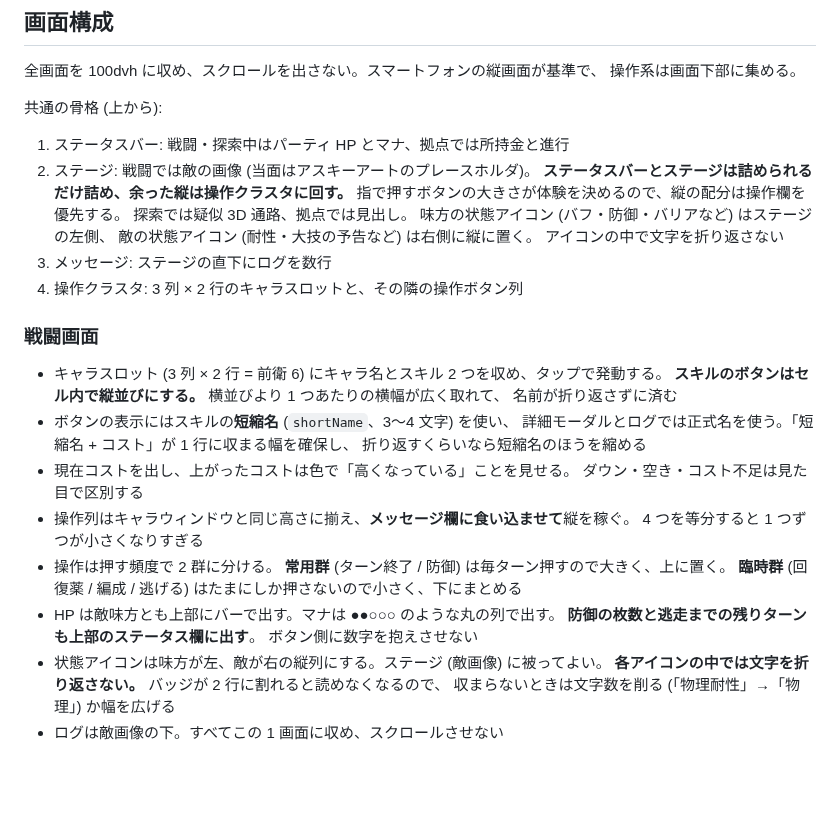
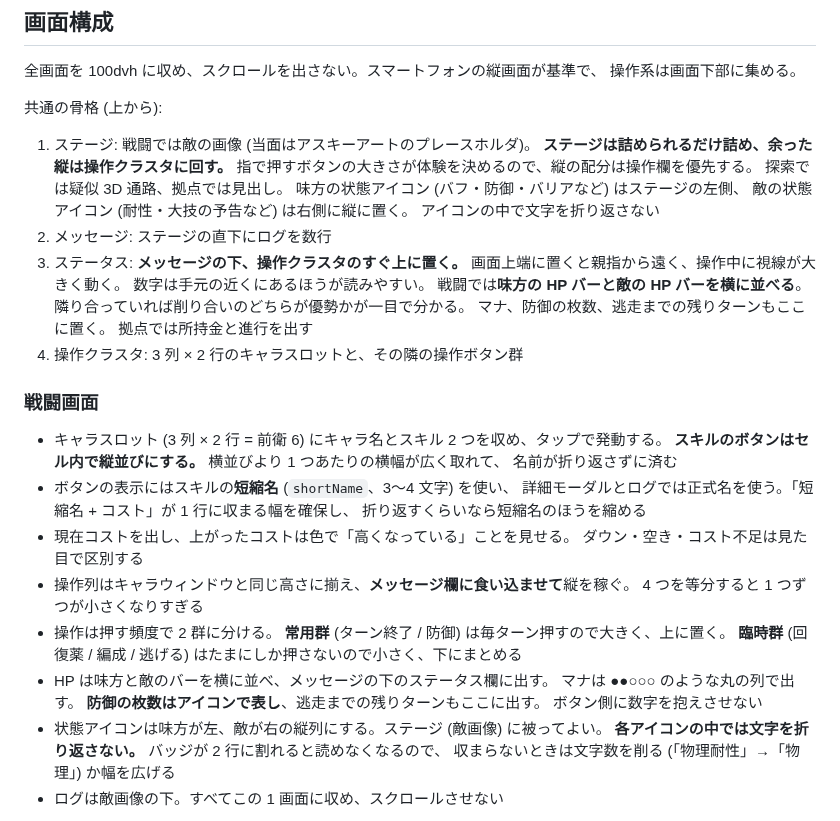
Before and after one commit to hepta-chord/pocket-legion, a Markdown page: docs/plan.md, the part around the change. GitHub-like rendering; blank space fills up the shorter version.

Commit message:
ステータスをメッセージの下へ移し、敵味方の HP バーを並べる
画面上端のステータスは親指から遠く、操作中に視線が大きく動く。
数字は手元の近くにあるほうが読みやすいので、メッセージの下、
操作クラスタのすぐ上に置く。
味方と敵の HP バーは横に並べる。隣り合っていれば削り合いの優勢が
一目で分かる。防御の枚数は文字列ではなくアイコンで表す。

Co-Authored-By: Claude <noreply@anthropic.com>
Claude-Session: https://claude.ai/code/session_01RoovTtYqRCKDkX5ei7K3xR

```diff
--- a/docs/plan.md
+++ b/docs/plan.md
@@ -353,16 +353,22 @@ v1 のプールは 14 人 (固定 2 + コモン 8 + レア 4) から始め、
 
 共通の骨格 (上から):
 
-1. ステータスバー: 戦闘・探索中はパーティ HP とマナ、拠点では所持金と進行
-2. ステージ: 戦闘では敵の画像 (当面はアスキーアートのプレースホルダ)。
-   **ステータスバーとステージは詰められるだけ詰め、余った縦は操作クラスタに回す。**
+1. ステージ: 戦闘では敵の画像 (当面はアスキーアートのプレースホルダ)。
+   **ステージは詰められるだけ詰め、余った縦は操作クラスタに回す。**
    指で押すボタンの大きさが体験を決めるので、縦の配分は操作欄を優先する。
    探索では疑似 3D 通路、拠点では見出し。
    味方の状態アイコン (バフ・防御・バリアなど) はステージの左側、
    敵の状態アイコン (耐性・大技の予告など) は右側に縦に置く。
    アイコンの中で文字を折り返さない
-3. メッセージ: ステージの直下にログを数行
-4. 操作クラスタ: 3 列 × 2 行のキャラスロットと、その隣の操作ボタン列
+2. メッセージ: ステージの直下にログを数行
+3. ステータス: **メッセージの下、操作クラスタのすぐ上に置く。**
+   画面上端に置くと親指から遠く、操作中に視線が大きく動く。
+   数字は手元の近くにあるほうが読みやすい。
+   戦闘では**味方の HP バーと敵の HP バーを横に並べる**。
+   隣り合っていれば削り合いのどちらが優勢かが一目で分かる。
+   マナ、防御の枚数、逃走までの残りターンもここに置く。
+   拠点では所持金と進行を出す
+4. 操作クラスタ: 3 列 × 2 行のキャラスロットと、その隣の操作ボタン群
 
 ### 戦闘画面
 
@@ -379,8 +385,9 @@ v1 のプールは 14 人 (固定 2 + コモン 8 + レア 4) から始め、
 - 操作は押す頻度で 2 群に分ける。
   **常用群** (ターン終了 / 防御) は毎ターン押すので大きく、上に置く。
   **臨時群** (回復薬 / 編成 / 逃げる) はたまにしか押さないので小さく、下にまとめる
-- HP は敵味方とも上部にバーで出す。マナは ●●○○○ のような丸の列で出す。
-  **防御の枚数と逃走までの残りターンも上部のステータス欄に出す**。
+- HP は味方と敵のバーを横に並べ、メッセージの下のステータス欄に出す。
+  マナは ●●○○○ のような丸の列で出す。
+  **防御の枚数はアイコンで表し**、逃走までの残りターンもここに出す。
   ボタン側に数字を抱えさせない
 - 状態アイコンは味方が左、敵が右の縦列にする。ステージ (敵画像) に被ってよい。
   **各アイコンの中では文字を折り返さない。** バッジが 2 行に割れると読めなくなるので、
```
